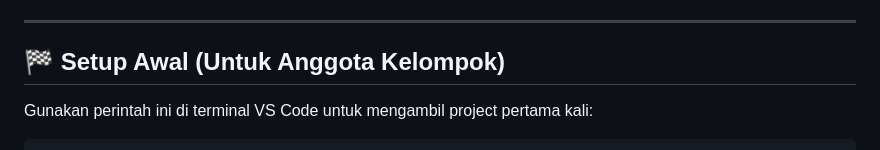
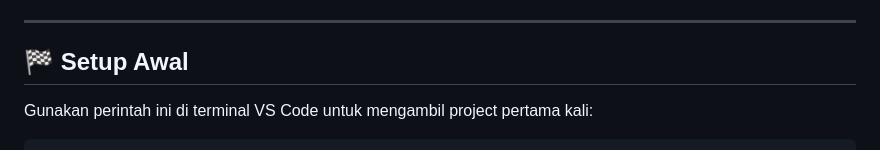
Before and after one commit to PBL-Kelompok6-WishWash/WishWash-App, a Markdown page: README.md, the part around the change. Drawn GitHub-style.

````diff
--- a/README.md
+++ b/README.md
@@ -49,7 +49,7 @@ Sebelum memulai, pastikan perangkat Anda sudah terinstall:
 
 ---
 
-## 🏁 Setup Awal (Untuk Anggota Kelompok)
+## 🏁 Setup Awal
 
 Gunakan perintah ini di terminal VS Code untuk mengambil project pertama kali:
 ```bash
````
